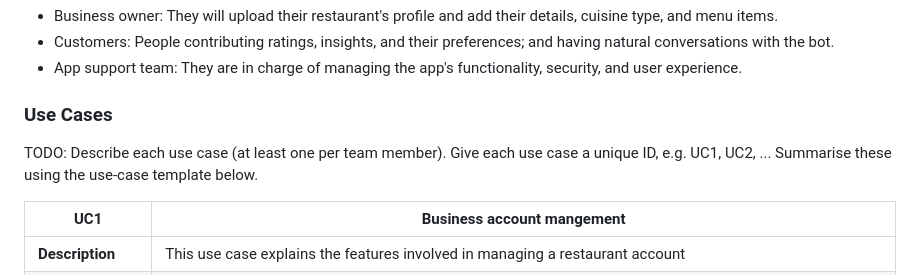
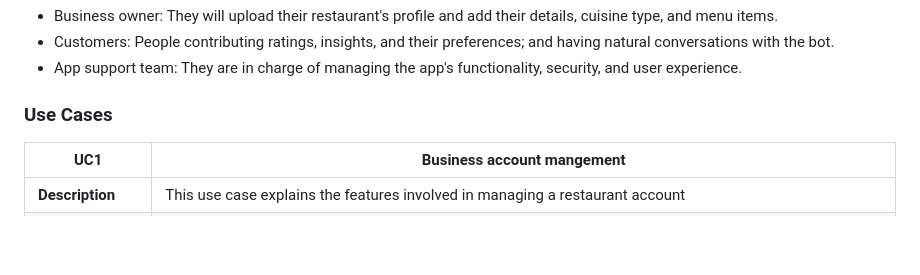
Before and after one commit to Sanochez/Gastrella, a Markdown page: docs/requirements.md, the part around the change. Rendered like a GitHub page; blank space fills up the shorter version.

```diff
--- a/docs/requirements.md
+++ b/docs/requirements.md
@@ -13,10 +13,6 @@
 - App support team: They are in charge of managing the app's functionality, security, and user experience.
 
 ### Use Cases
-TODO: Describe each use case (at least one per team member).
-    Give each use case a unique ID, e.g. UC1, UC2, ...
-    Summarise these using the use-case template below.
-
 | UC1 | Business account mangement |
 | -------------------------------------- | ------------------- |
 | **Description** | This use case explains the features involved in managing a restaurant account |
```
